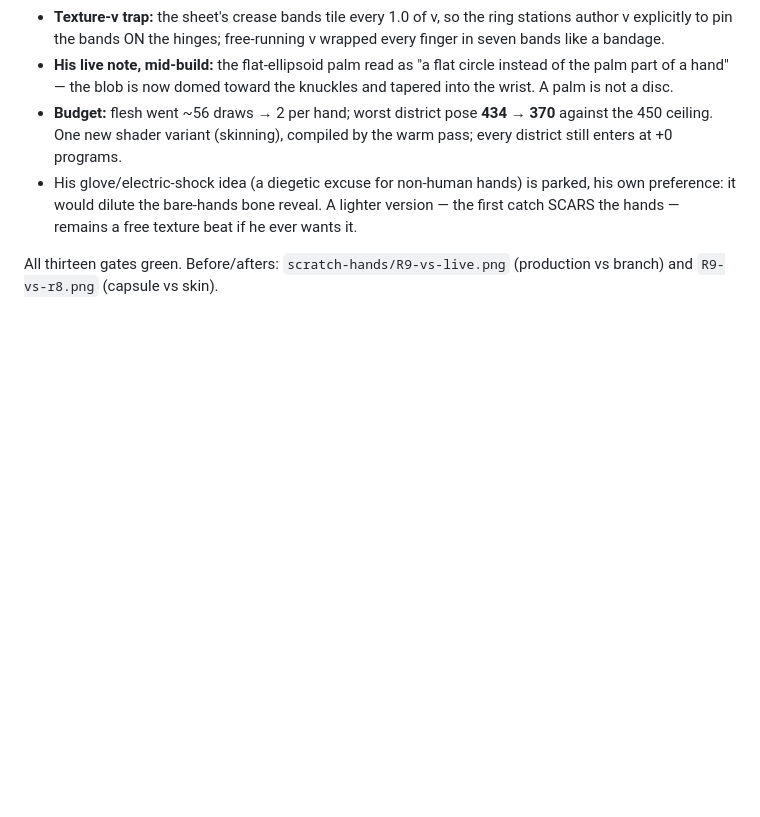
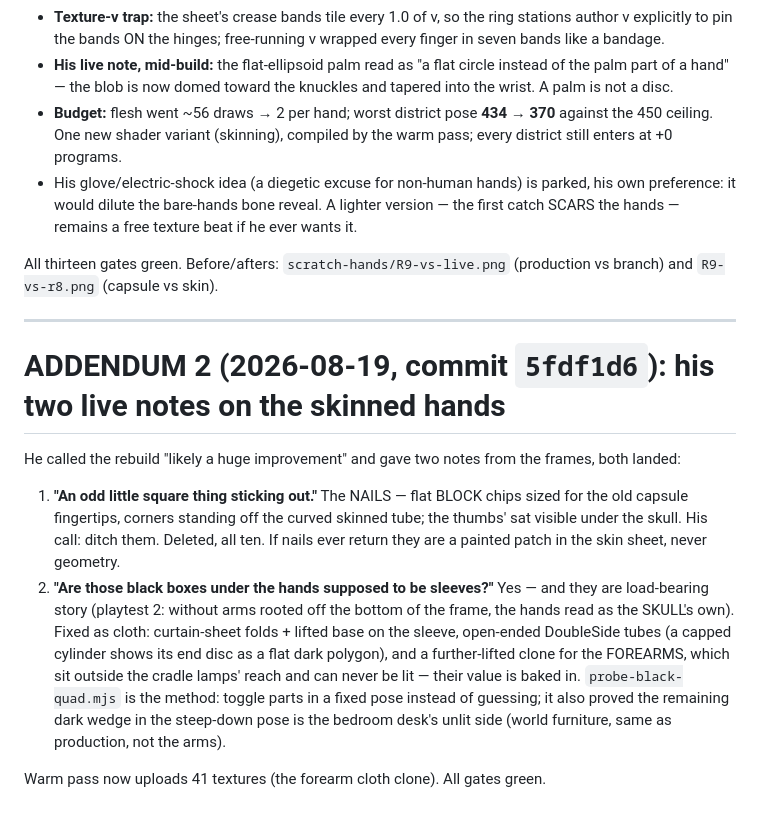
Before and after one commit to duplighost/fetch, a Markdown page: docs/ROUND-EIGHT.md, the part around the change. GitHub-like rendering; blank space fills up the shorter version.

Commit message:
docs: addendum 2 — nails deleted, sleeves become cloth, the black-quad method
Co-Authored-By: Claude Opus 5 <noreply@anthropic.com>

```diff
--- a/docs/ROUND-EIGHT.md
+++ b/docs/ROUND-EIGHT.md
@@ -228,3 +228,28 @@ Landed knowledge, for whoever touches this next:
 
 All thirteen gates green. Before/afters: `scratch-hands/R9-vs-live.png`
 (production vs branch) and `R9-vs-r8.png` (capsule vs skin).
+
+---
+
+# ADDENDUM 2 (2026-08-19, commit `5fdf1d6`): his two live notes on the skinned hands
+
+He called the rebuild "likely a huge improvement" and gave two notes from the
+frames, both landed:
+
+1. **"An odd little square thing sticking out."** The NAILS — flat BLOCK chips
+   sized for the old capsule fingertips, corners standing off the curved
+   skinned tube; the thumbs' sat visible under the skull. His call: ditch
+   them. Deleted, all ten. If nails ever return they are a painted patch in
+   the skin sheet, never geometry.
+2. **"Are those black boxes under the hands supposed to be sleeves?"** Yes —
+   and they are load-bearing story (playtest 2: without arms rooted off the
+   bottom of the frame, the hands read as the SKULL's own). Fixed as cloth:
+   curtain-sheet folds + lifted base on the sleeve, open-ended DoubleSide
+   tubes (a capped cylinder shows its end disc as a flat dark polygon), and a
+   further-lifted clone for the FOREARMS, which sit outside the cradle lamps'
+   reach and can never be lit — their value is baked in. `probe-black-quad.mjs`
+   is the method: toggle parts in a fixed pose instead of guessing; it also
+   proved the remaining dark wedge in the steep-down pose is the bedroom
+   desk's unlit side (world furniture, same as production, not the arms).
+
+Warm pass now uploads 41 textures (the forearm cloth clone). All gates green.
```
